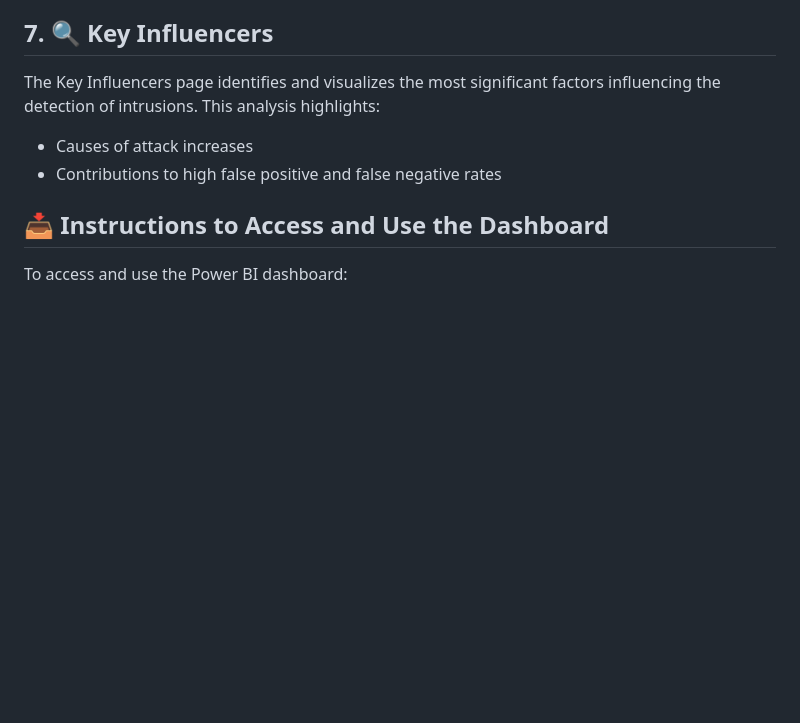
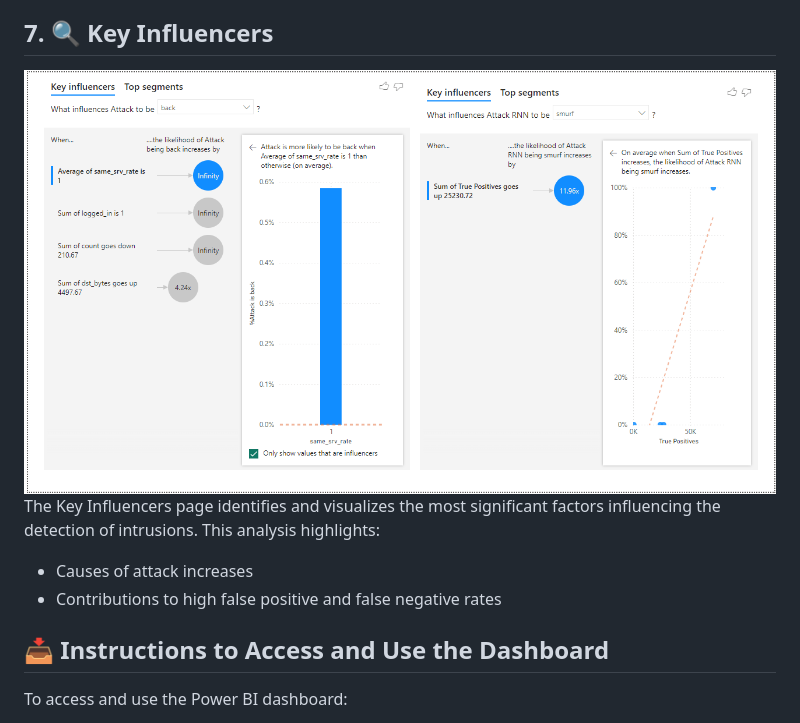
Before and after one commit to ShebaDarko/PowerBI-IntrusionDetection-Analytics-Dashboard, a Markdown page: README.md, the part around the change. Rendered like a GitHub page; blank space fills up the shorter version.

```diff
--- a/README.md
+++ b/README.md
@@ -64,6 +64,7 @@ The Performance and Metrics page provides a comparative analysis of the differen
 - Performance comparison plots for SNN, RNN, and MLP models
 
 ## 7. 🔍 Key Influencers
+![Key Influencers](visuals/key_indicators.png)
 The Key Influencers page identifies and visualizes the most significant factors influencing the detection of intrusions. This analysis highlights:
 - Causes of attack increases
 - Contributions to high false positive and false negative rates
```
